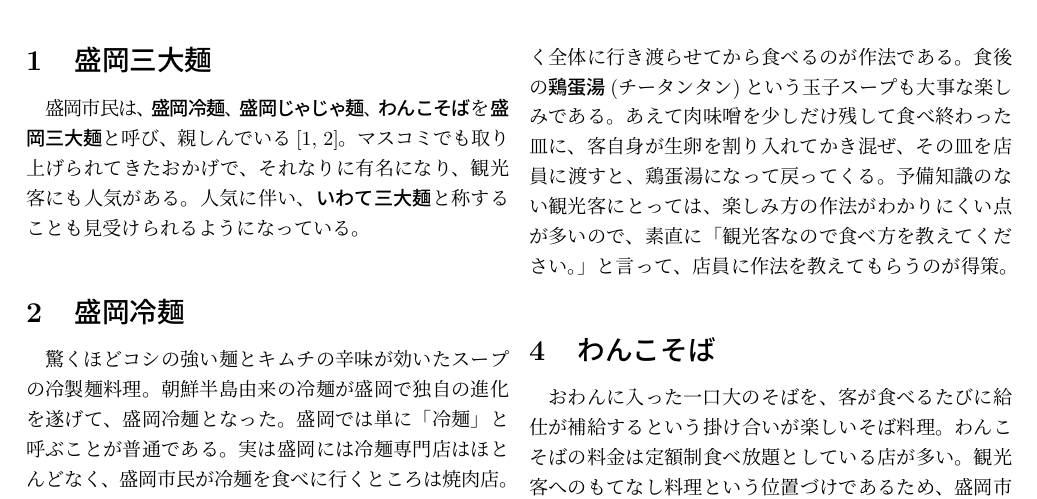
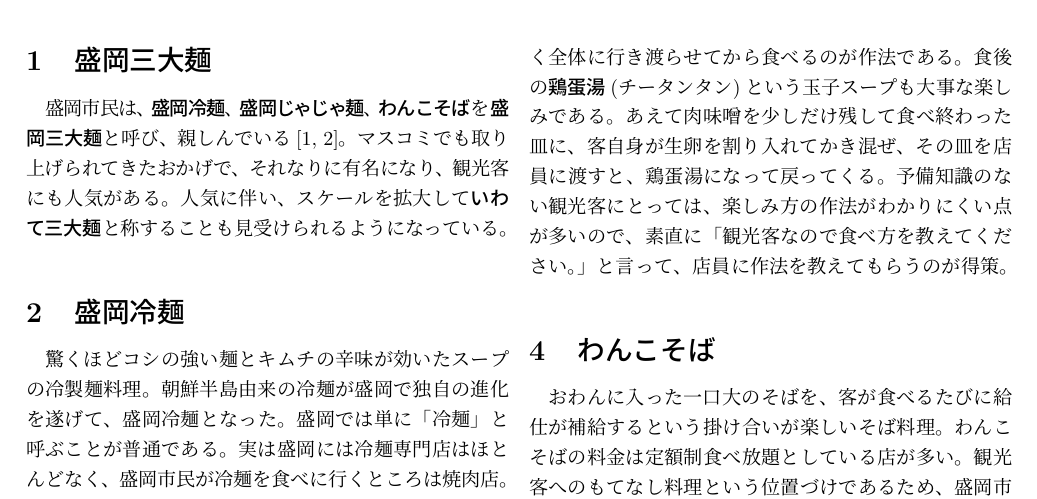
Before and after one commit to j0306043/mvl-sample, a LaTeX document (sample.tex): part of the page, cut so that both start at the same text. Compiled offline with pLaTeX and dvipdfmx.

Commit message:
三大麺の説明追加

```diff
--- a/sample.tex
+++ b/sample.tex
@@ -63,7 +63,7 @@ Advice for tourists is also given.
 親しんでいる\cite{IwaNic2014,Kik2015}。
 マスコミでも取り上げられてきたおかげで、それなりに有名になり、
 観光客にも人気がある。
-人気に伴い、\textbf{いわて三大麺}と称することも見受けられるようになっている。
+人気に伴い、スケールを拡大して\textbf{いわて三大麺}と称することも見受けられるようになっている。
 %%%%%%%%%%%%%%%%%%%%%%%%%%%%%%%%%%%%%%%%%%%%%%%%%%%%%%%%%%%%%%%%
 
 %%%%%%%%%%%%%%%%%%%%%%%%%%%%%%%%%%%%%%%%%%%%%%%%%%%%%%%%%%%%%%%%
```
Also changed, not shown: sample.pdf.
